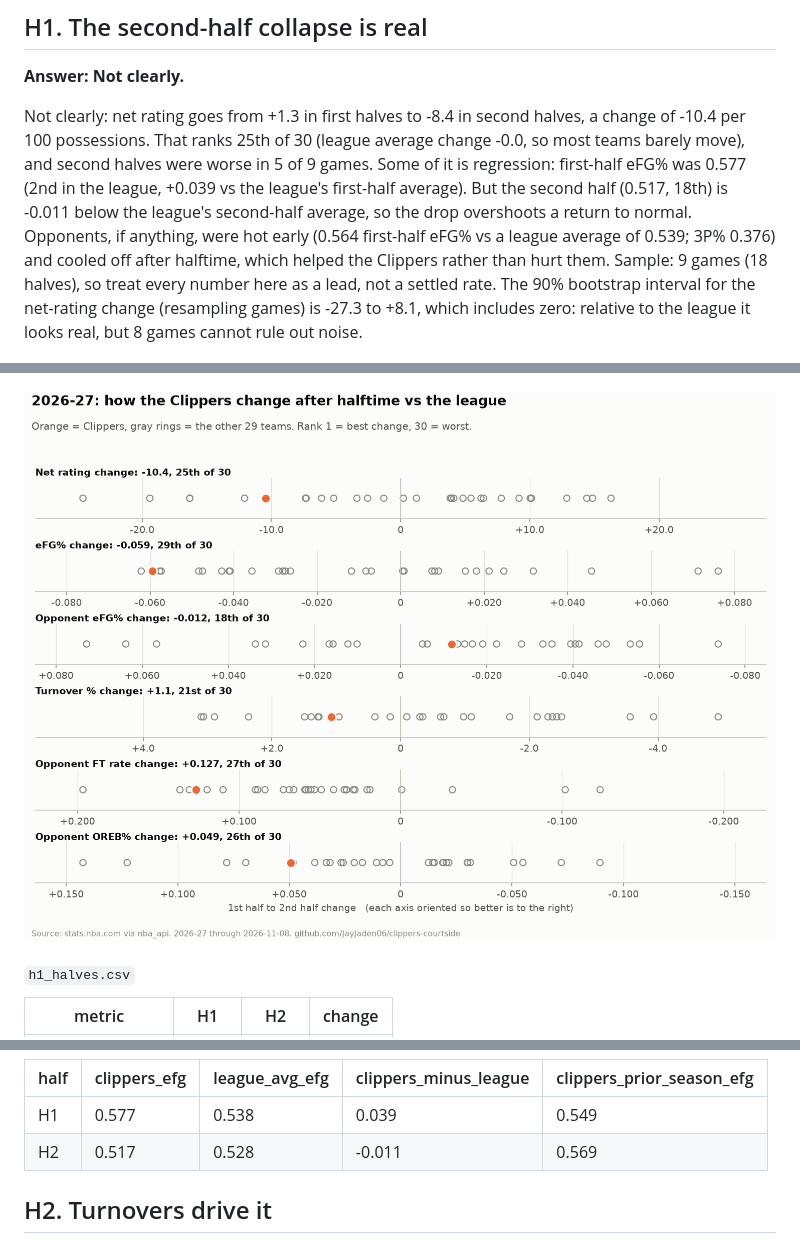
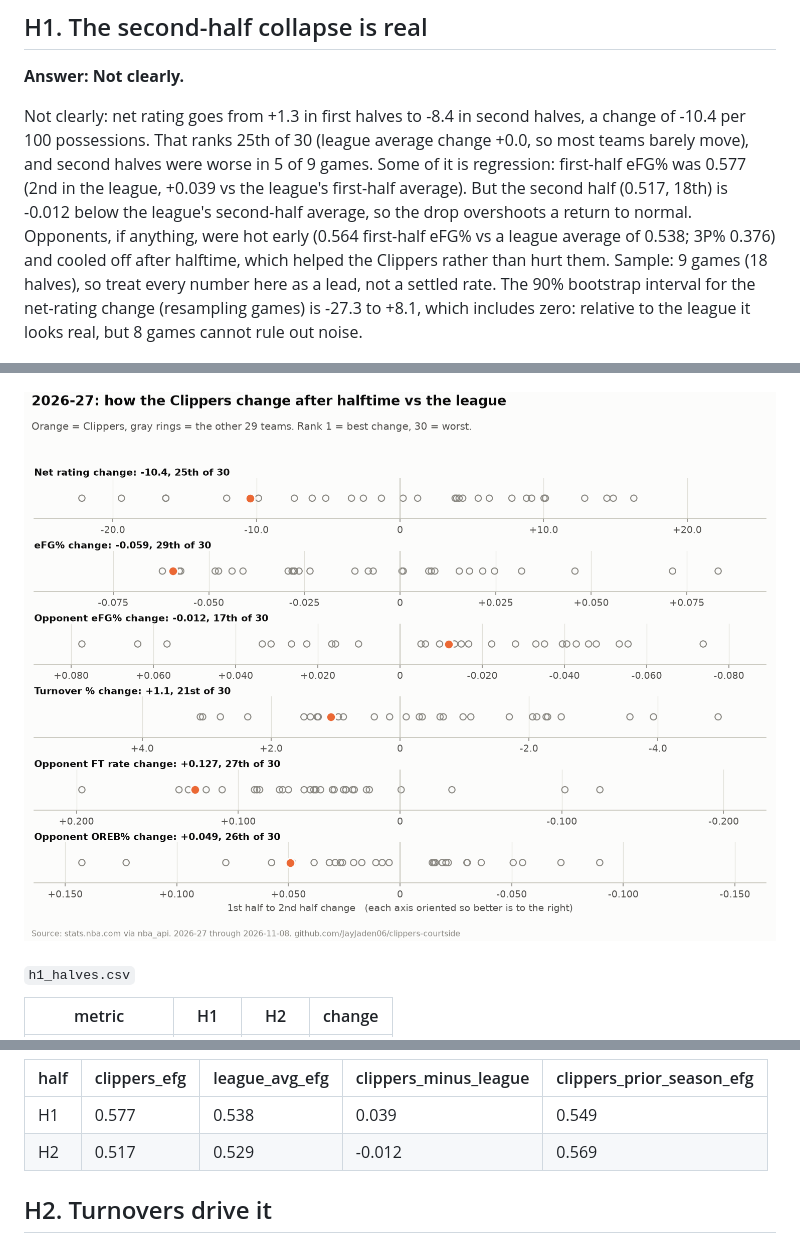
Before and after one commit to JayJaden06/clippers-courtside, a Markdown page: reports/findings.md, 3 parts joined by grey strips. Drawn GitHub-style; pictures changed too: reports/figures/league_rank_dots.png.

```diff
--- a/reports/findings.md
+++ b/reports/findings.md
@@ -26,7 +26,7 @@ Through 9 games of 2026-27, the Clippers are +1.3 per 100 possessions in first h
 
 **Answer: Not clearly.**
 
-Not clearly: net rating goes from +1.3 in first halves to -8.4 in second halves, a change of -10.4 per 100 possessions. That ranks 25th of 30 (league average change -0.0, so most teams barely move), and second halves were worse in 5 of 9 games. Some of it is regression: first-half eFG% was 0.577 (2nd in the league, +0.039 vs the league's first-half average). But the second half (0.517, 18th) is -0.011 below the league's second-half average, so the drop overshoots a return to normal. Opponents, if anything, were hot early (0.564 first-half eFG% vs a league average of 0.539; 3P% 0.376) and cooled off after halftime, which helped the Clippers rather than hurt them. Sample: 9 games (18 halves), so treat every number here as a lead, not a settled rate. The 90% bootstrap interval for the net-rating change (resampling games) is -27.3 to +8.1, which includes zero: relative to the league it looks real, but 8 games cannot rule out noise.
+Not clearly: net rating goes from +1.3 in first halves to -8.4 in second halves, a change of -10.4 per 100 possessions. That ranks 25th of 30 (league average change +0.0, so most teams barely move), and second halves were worse in 5 of 9 games. Some of it is regression: first-half eFG% was 0.577 (2nd in the league, +0.039 vs the league's first-half average). But the second half (0.517, 18th) is -0.012 below the league's second-half average, so the drop overshoots a return to normal. Opponents, if anything, were hot early (0.564 first-half eFG% vs a league average of 0.538; 3P% 0.376) and cooled off after halftime, which helped the Clippers rather than hurt them. Sample: 9 games (18 halves), so treat every number here as a lead, not a settled rate. The 90% bootstrap interval for the net-rating change (resampling games) is -27.3 to +8.1, which includes zero: relative to the league it looks real, but 8 games cannot rule out noise.
 
 ![margin_small_multiples.png](figures/margin_small_multiples.png)
 
@@ -49,7 +49,7 @@ Not clearly: net rating goes from +1.3 in first halves to -8.4 in second halves,
 | half | clippers_efg | league_avg_efg | clippers_minus_league | clippers_prior_season_efg |
 |---|---|---|---|---|
 | H1 | 0.577 | 0.538 | 0.039 | 0.549 |
-| H2 | 0.517 | 0.528 | -0.011 | 0.569 |
+| H2 | 0.517 | 0.529 | -0.012 | 0.569 |
 
 ## H2. Turnovers drive it
 
```
Also changed, not shown: other parts of reports/findings.md (+1 -1 lines), 13 other files.
